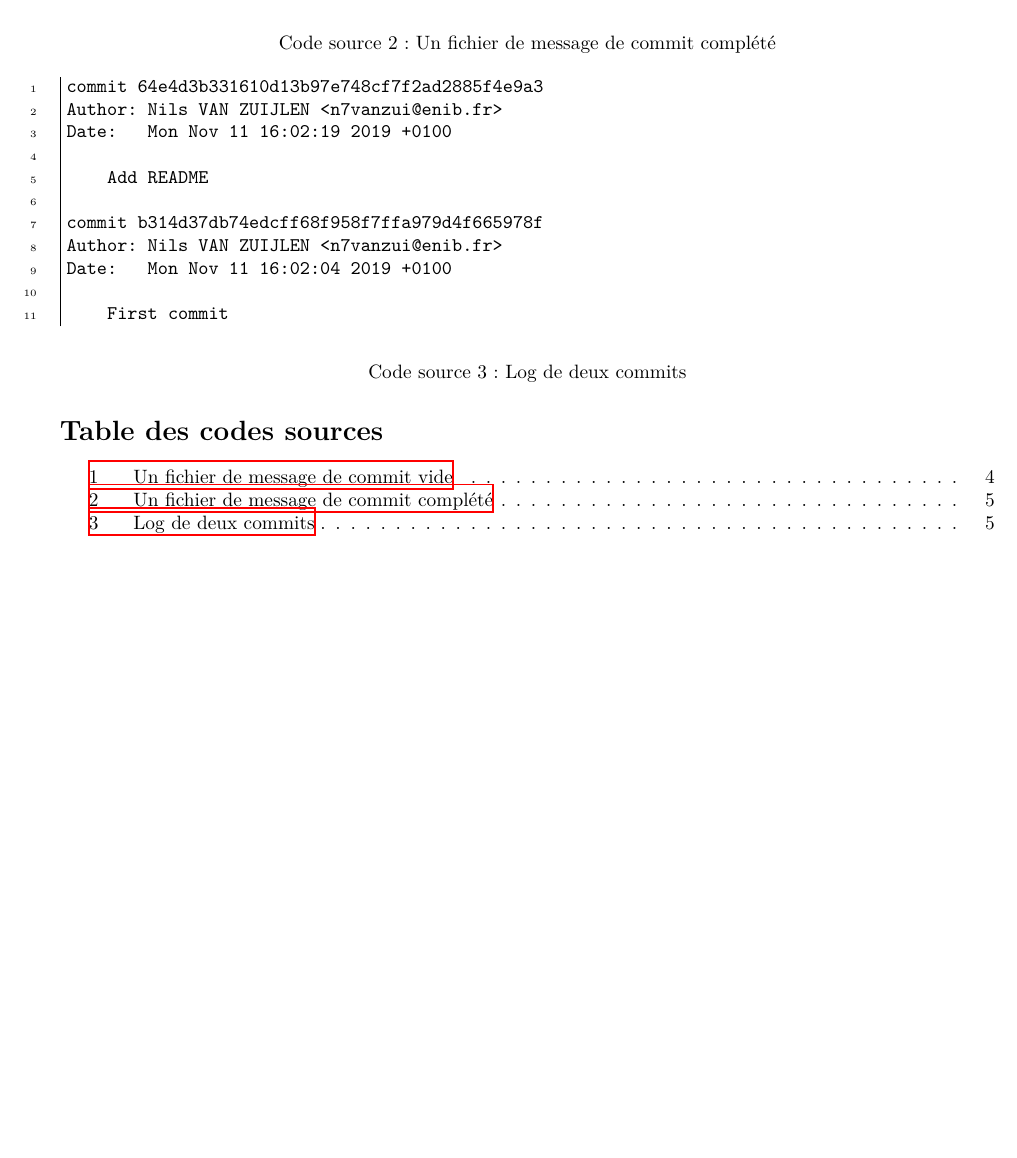
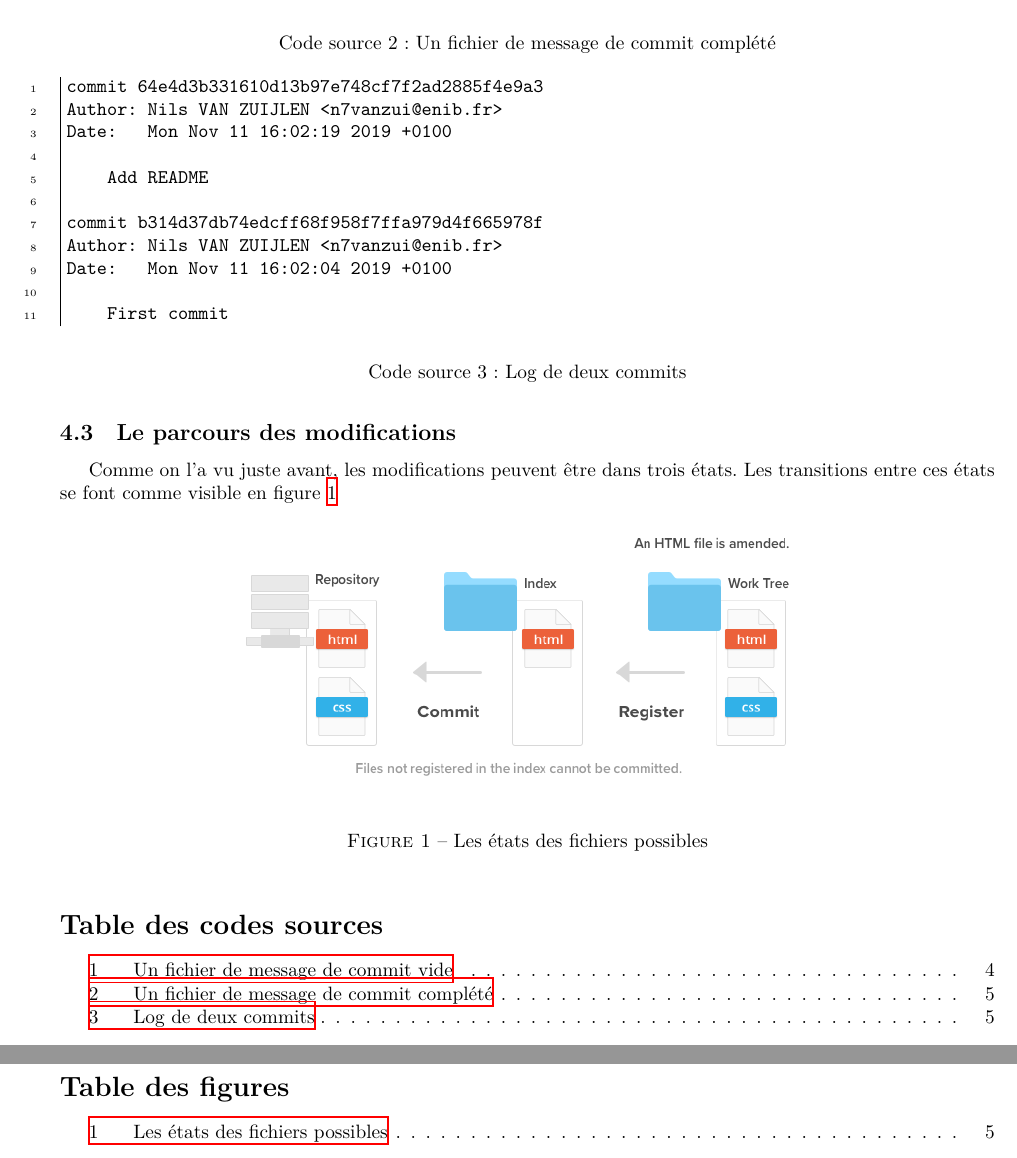
Before and after one commit to BDI-ENIB/cours-git, a LaTeX document (demarrage-rapide.tex): part of page 5 of 5 before the commit and two parts of pages 5 and 6 of 6 after it, the two joined at a grey line, cut so that both start at the same text, the shorter picture padded with empty space. Compiled offline with XeLaTeX.

Commit message:
Ajout d'une sous-section workflow

```diff
--- a/demarrage-rapide.tex
+++ b/demarrage-rapide.tex
@@ -189,7 +189,22 @@
             \label{lst:log-2-commits}
         \end{listing}
 
+    \subsection{Le parcours des modifications}
+
+        Comme on l'a vu juste avant, les modifications peuvent être dans trois états. Les transitions entre ces états se font comme visible en figure~\ref{fig:git-workflow-001}
+
+        \begin{figure}[ht]
+            \begin{center}
+                \includegraphics[scale=0.5]{images/git_workflow_001.png}
+            \end{center}
+            \caption{Les états des fichiers possibles}
+            \label{fig:git-workflow-001}
+        \end{figure}
+
+
 \listoflistings
     \addcontentsline{toc}{section}{\listoflistingscaption}
+\listoffigures
+    \addcontentsline{toc}{section}{Table des figures}
 
 \end{document}
```
